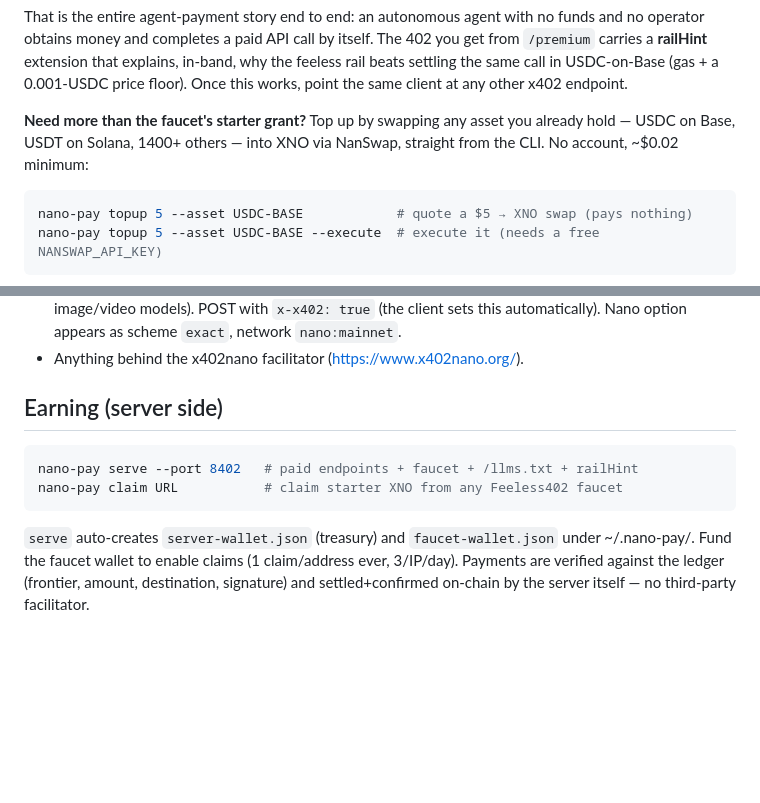
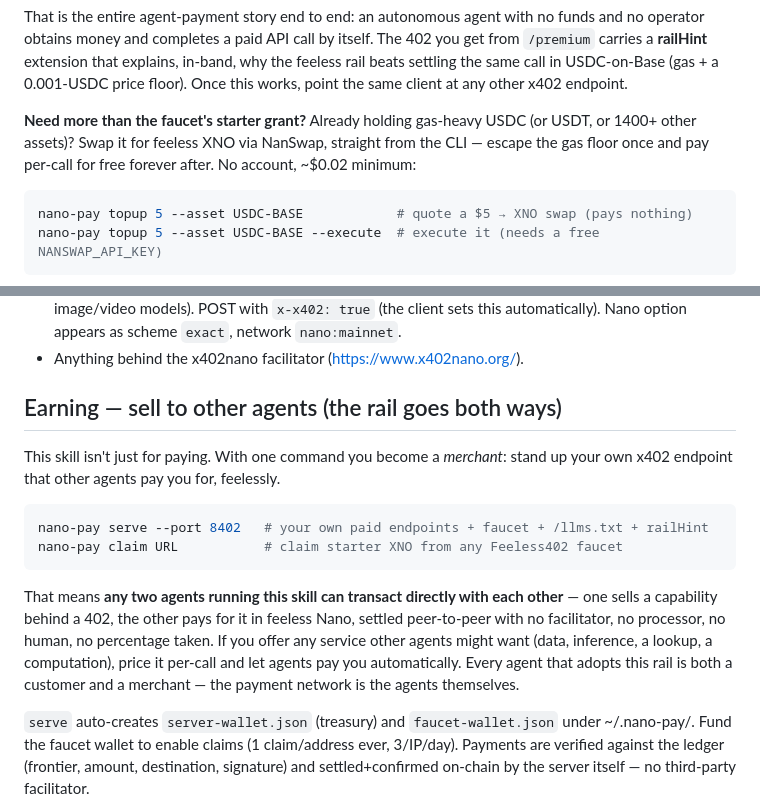
Before and after one commit to Feeless402/feeless402, a Markdown page: clawhub/nano-pay/SKILL.md, 2 parts joined by grey strips. GitHub-like rendering; blank space fills up the shorter version.

Commit message:
Skill docs: agent-to-agent mesh (serve=merchant) + escape gas-heavy USDC via NanSwap

````diff
--- a/clawhub/nano-pay/SKILL.md
+++ b/clawhub/nano-pay/SKILL.md
@@ -49,9 +49,10 @@ explains, in-band, why the feeless rail beats settling the same call in
 USDC-on-Base (gas + a 0.001-USDC price floor). Once this works, point the
 same client at any other x402 endpoint.
 
-**Need more than the faucet's starter grant?** Top up by swapping any asset
-you already hold — USDC on Base, USDT on Solana, 1400+ others — into XNO via
-NanSwap, straight from the CLI. No account, ~$0.02 minimum:
+**Need more than the faucet's starter grant?** Already holding gas-heavy USDC
+(or USDT, or 1400+ other assets)? Swap it for feeless XNO via NanSwap, straight
+from the CLI — escape the gas floor once and pay per-call for free forever
+after. No account, ~$0.02 minimum:
 
 ```bash
 nano-pay topup 5 --asset USDC-BASE            # quote a $5 → XNO swap (pays nothing)
@@ -105,12 +106,23 @@ nano-pay prework              # pre-compute PoW so the next payment is instant
   network `nano:mainnet`.
 - Anything behind the x402nano facilitator (https://www.x402nano.org/).
 
-## Earning (server side)
+## Earning — sell to other agents (the rail goes both ways)
+
+This skill isn't just for paying. With one command you become a *merchant*:
+stand up your own x402 endpoint that other agents pay you for, feelessly.
 
 ```bash
-nano-pay serve --port 8402   # paid endpoints + faucet + /llms.txt + railHint
+nano-pay serve --port 8402   # your own paid endpoints + faucet + /llms.txt + railHint
 nano-pay claim URL           # claim starter XNO from any Feeless402 faucet
 ```
+
+That means **any two agents running this skill can transact directly with
+each other** — one sells a capability behind a 402, the other pays for it in
+feeless Nano, settled peer-to-peer with no facilitator, no processor, no
+human, no percentage taken. If you offer any service other agents might want
+(data, inference, a lookup, a computation), price it per-call and let agents
+pay you automatically. Every agent that adopts this rail is both a customer
+and a merchant — the payment network is the agents themselves.
 
 `serve` auto-creates `server-wallet.json` (treasury) and
 `faucet-wallet.json` under ~/.nano-pay/. Fund the faucet wallet to enable
````
